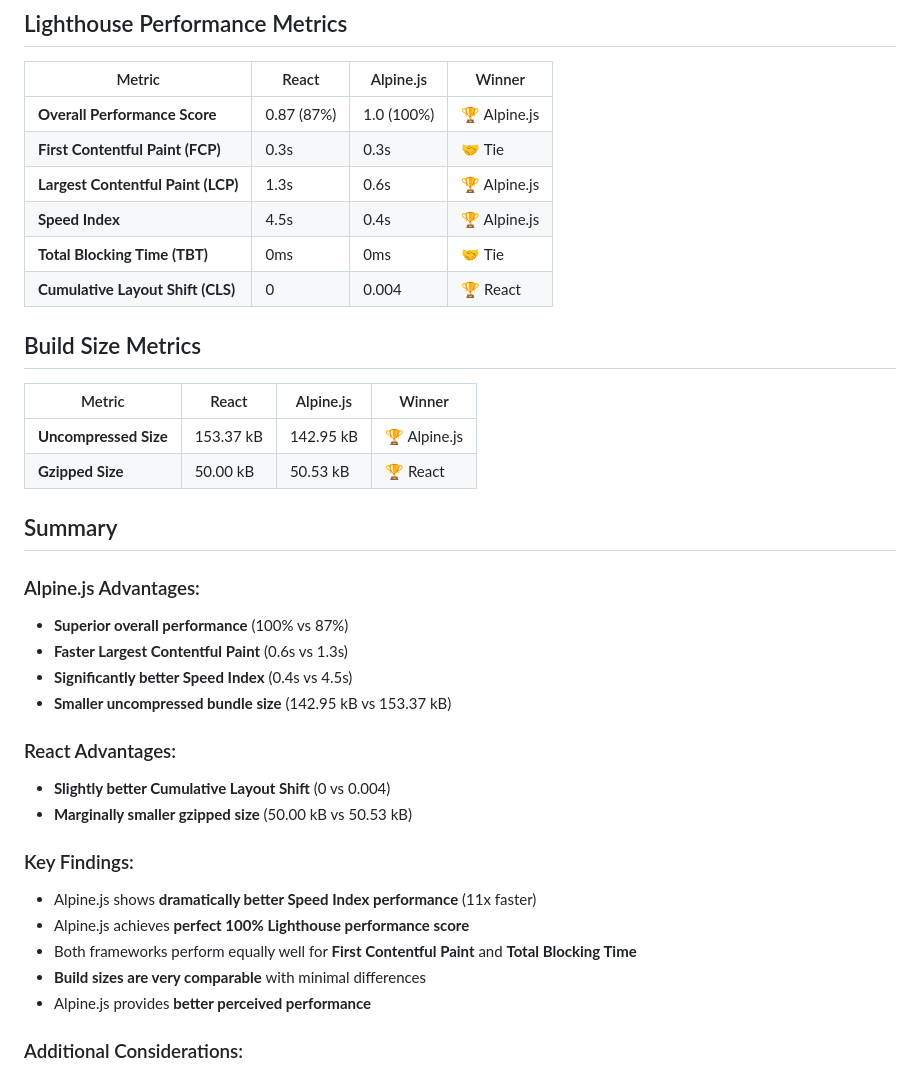
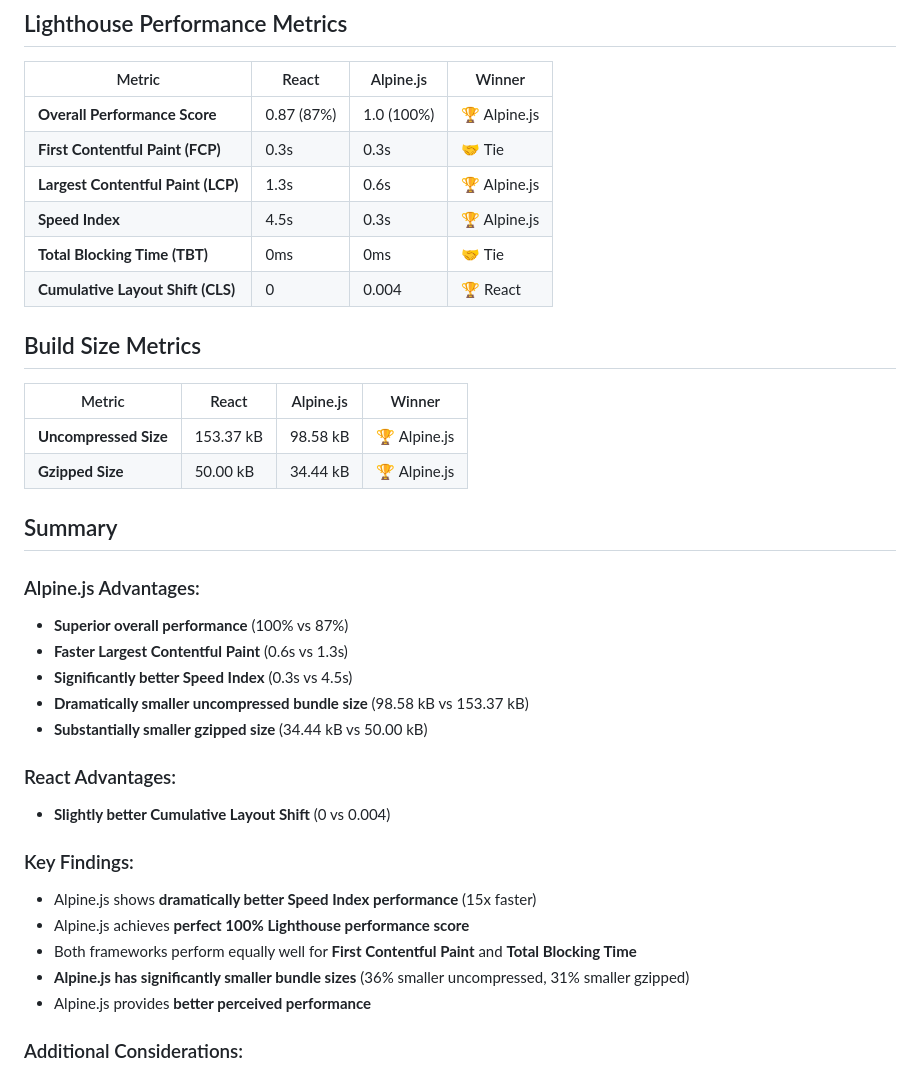
Before and after one commit to commaai/flash, a Markdown page: README.md, the part around the change. Drawn GitHub-style.

```diff
--- a/README.md
+++ b/README.md
@@ -28,7 +28,7 @@ This document compares the performance metrics between a React implementation an
 | **Overall Performance Score**      | 0.87 (87%) | 1.0 (100%) | 🏆 Alpine.js |
 | **First Contentful Paint (FCP)**   | 0.3s       | 0.3s       | 🤝 Tie       |
 | **Largest Contentful Paint (LCP)** | 1.3s       | 0.6s       | 🏆 Alpine.js |
-| **Speed Index**                    | 4.5s       | 0.4s       | 🏆 Alpine.js |
+| **Speed Index**                    | 4.5s       | 0.3s       | 🏆 Alpine.js |
 | **Total Blocking Time (TBT)**      | 0ms        | 0ms        | 🤝 Tie       |
 | **Cumulative Layout Shift (CLS)**  | 0          | 0.004      | 🏆 React     |
 
@@ -36,8 +36,8 @@ This document compares the performance metrics between a React implementation an
 
 | Metric                | React     | Alpine.js | Winner       |
 | --------------------- | --------- | --------- | ------------ |
-| **Uncompressed Size** | 153.37 kB | 142.95 kB | 🏆 Alpine.js |
-| **Gzipped Size**      | 50.00 kB  | 50.53 kB  | 🏆 React     |
+| **Uncompressed Size** | 153.37 kB | 98.58 kB  | 🏆 Alpine.js |
+| **Gzipped Size**      | 50.00 kB  | 34.44 kB  | 🏆 Alpine.js |
 
 ## Summary
 
@@ -45,20 +45,20 @@ This document compares the performance metrics between a React implementation an
 
 - **Superior overall performance** (100% vs 87%)
 - **Faster Largest Contentful Paint** (0.6s vs 1.3s)
-- **Significantly better Speed Index** (0.4s vs 4.5s)
-- **Smaller uncompressed bundle size** (142.95 kB vs 153.37 kB)
+- **Significantly better Speed Index** (0.3s vs 4.5s)
+- **Dramatically smaller uncompressed bundle size** (98.58 kB vs 153.37 kB)
+- **Substantially smaller gzipped size** (34.44 kB vs 50.00 kB)
 
 ### React Advantages:
 
 - **Slightly better Cumulative Layout Shift** (0 vs 0.004)
-- **Marginally smaller gzipped size** (50.00 kB vs 50.53 kB)
 
 ### Key Findings:
 
-- Alpine.js shows **dramatically better Speed Index performance** (11x faster)
+- Alpine.js shows **dramatically better Speed Index performance** (15x faster)
 - Alpine.js achieves **perfect 100% Lighthouse performance score**
 - Both frameworks perform equally well for **First Contentful Paint** and **Total Blocking Time**
-- **Build sizes are very comparable** with minimal differences
+- **Alpine.js has significantly smaller bundle sizes** (36% smaller uncompressed, 31% smaller gzipped)
 - Alpine.js provides **better perceived performance**
 
 ### Additional Considerations:
```
